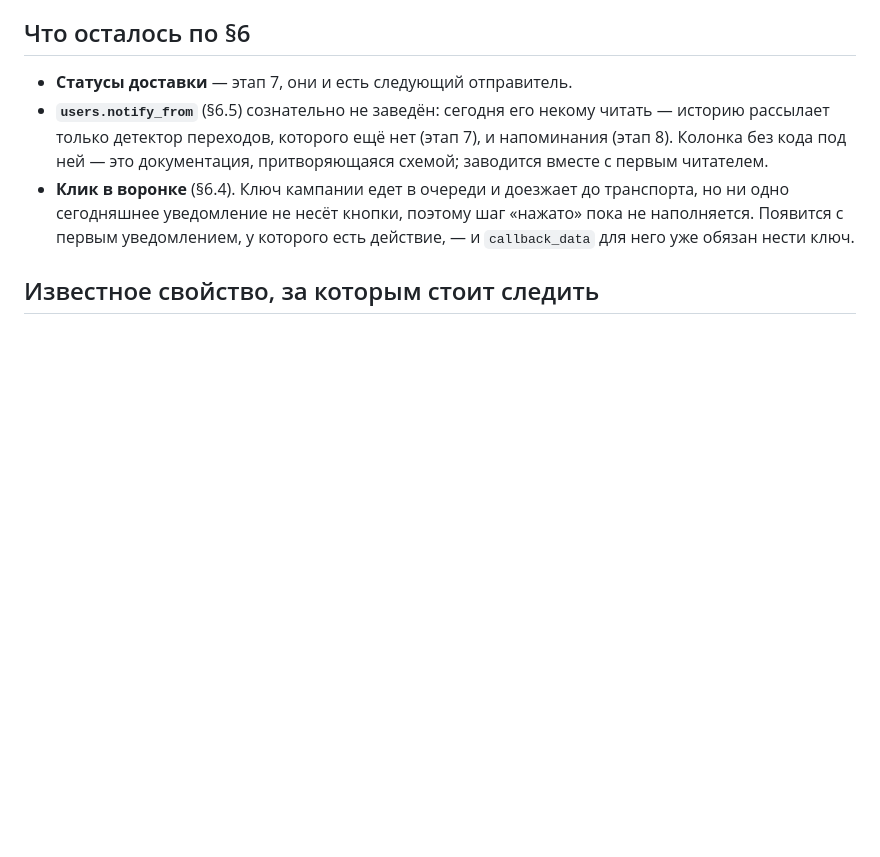
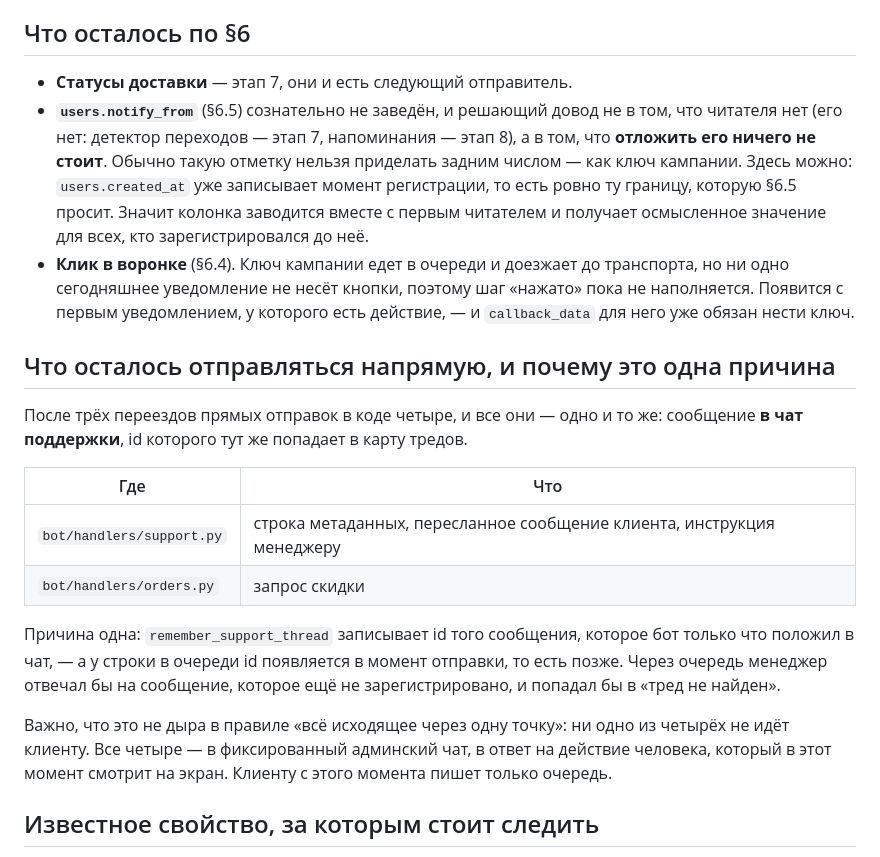
Before and after one commit to halloweex/ks-tg-bot, a Markdown page: docs/outbox.md, the part around the change. Rendered like a GitHub page; blank space fills up the shorter version.

Commit message:
docs: what still sends directly after stage 6, and why it is one reason
Four direct sends are left in the code and they are the same case: a message
into the support chat whose id goes straight into the thread map.
remember_support_thread records the id of what the bot just put there, and a
queued row has no id until it is sent — so through the queue a manager would be
replying to a message nothing had registered, which is the "thread not found"
error the table exists to remove.

Worth listing exhaustively, because "everything outgoing leaves through one
place" is the kind of claim that quietly stops being true. None of the four
goes to a customer: all are into a fixed admin chat, in reply to a person
looking at the screen. Customers are written to by the queue and nothing else.

Also the decisive argument for deferring notify_from, which is not the one I
gave first. It is not merely that no reader exists — it is that waiting costs
nothing, unlike the campaign key, which could never be added afterwards.
users.created_at already records the moment §6.5 wants a cutoff at, so the
column can arrive with its reader and still have a sensible value for everyone
who registered before it.

Co-Authored-By: Claude Opus 5 <noreply@anthropic.com>

```diff
--- a/docs/outbox.md
+++ b/docs/outbox.md
@@ -126,14 +126,38 @@
 ## Что осталось по §6
 
 - **Статусы доставки** — этап 7, они и есть следующий отправитель.
-- **`users.notify_from`** (§6.5) сознательно не заведён: сегодня его некому
-  читать — историю рассылает только детектор переходов, которого ещё нет
-  (этап 7), и напоминания (этап 8). Колонка без кода под ней — это
-  документация, притворяющаяся схемой; заводится вместе с первым читателем.
+- **`users.notify_from`** (§6.5) сознательно не заведён, и решающий довод не в
+  том, что читателя нет (его нет: детектор переходов — этап 7, напоминания —
+  этап 8), а в том, что **отложить его ничего не стоит**. Обычно такую отметку
+  нельзя приделать задним числом — как ключ кампании. Здесь можно:
+  `users.created_at` уже записывает момент регистрации, то есть ровно ту
+  границу, которую §6.5 просит. Значит колонка заводится вместе с первым
+  читателем и получает осмысленное значение для всех, кто зарегистрировался
+  до неё.
 - **Клик в воронке** (§6.4). Ключ кампании едет в очереди и доезжает до
   транспорта, но ни одно сегодняшнее уведомление не несёт кнопки, поэтому шаг
   «нажато» пока не наполняется. Появится с первым уведомлением, у которого есть
   действие, — и `callback_data` для него уже обязан нести ключ.
+
+## Что осталось отправляться напрямую, и почему это одна причина
+
+После трёх переездов прямых отправок в коде четыре, и все они — одно и то же:
+сообщение **в чат поддержки**, id которого тут же попадает в карту тредов.
+
+| Где | Что |
+|---|---|
+| `bot/handlers/support.py` | строка метаданных, пересланное сообщение клиента, инструкция менеджеру |
+| `bot/handlers/orders.py` | запрос скидки |
+
+Причина одна: `remember_support_thread` записывает id того сообщения, которое
+бот только что положил в чат, — а у строки в очереди id появляется в момент
+отправки, то есть позже. Через очередь менеджер отвечал бы на сообщение, которое
+ещё не зарегистрировано, и попадал бы в «тред не найден».
+
+Важно, что это не дыра в правиле «всё исходящее через одну точку»: ни одно из
+четырёх не идёт клиенту. Все четыре — в фиксированный админский чат, в ответ на
+действие человека, который в этот момент смотрит на экран. Клиенту с этого
+момента пишет только очередь.
 
 ## Известное свойство, за которым стоит следить
 
```
